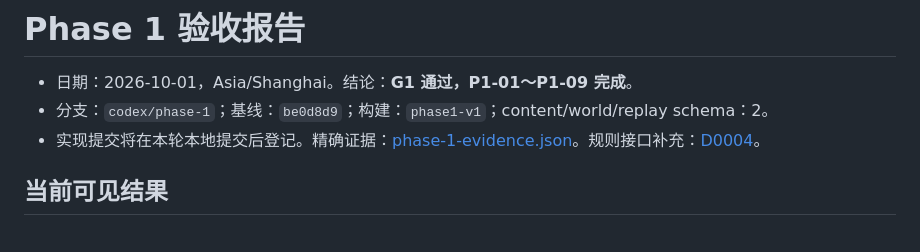
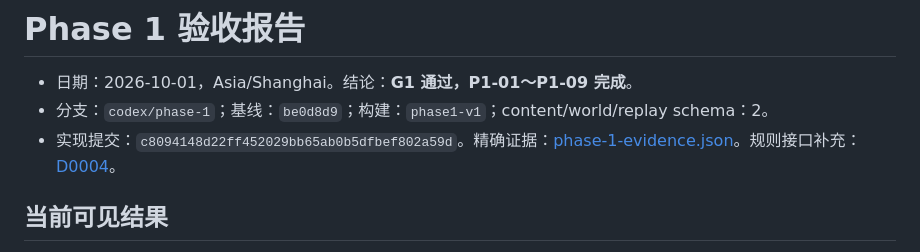
Before and after one commit to gan80middles-spec/1v1, a Markdown page: docs/reports/phase-1.md, the part around the change. GitHub-like rendering.

Commit message:
docs: record Phase 1 acceptance commit

```diff
--- a/docs/reports/phase-1.md
+++ b/docs/reports/phase-1.md
@@ -2,7 +2,7 @@
 
 - 日期：2026-10-01，Asia/Shanghai。结论：**G1 通过，P1-01～P1-09 完成**。
 - 分支：`codex/phase-1`；基线：`be0d8d9`；构建：`phase1-v1`；content/world/replay schema：2。
-- 实现提交将在本轮本地提交后登记。精确证据：[phase-1-evidence.json](./phase-1-evidence.json)。规则接口补充：[D0004](../decisions.md)。
+- 实现提交：`c8094148d22ff452029bb65ab0b5dfbef802a59d`。精确证据：[phase-1-evidence.json](./phase-1-evidence.json)。规则接口补充：[D0004](../decisions.md)。
 
 ## 当前可见结果
 
```
